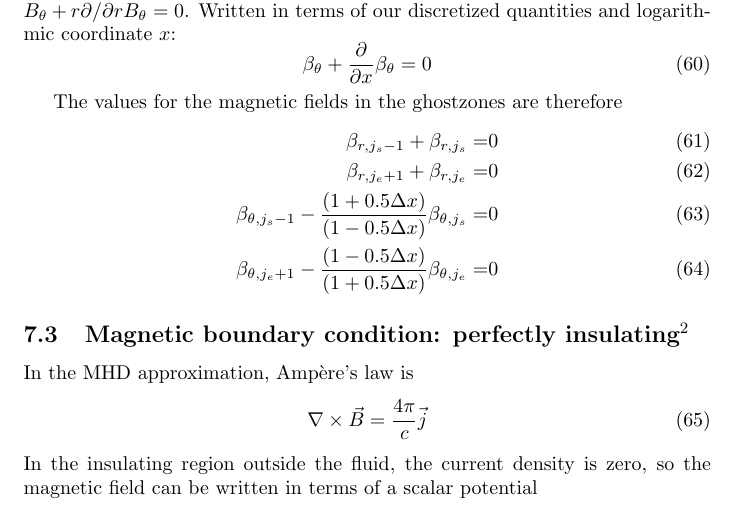
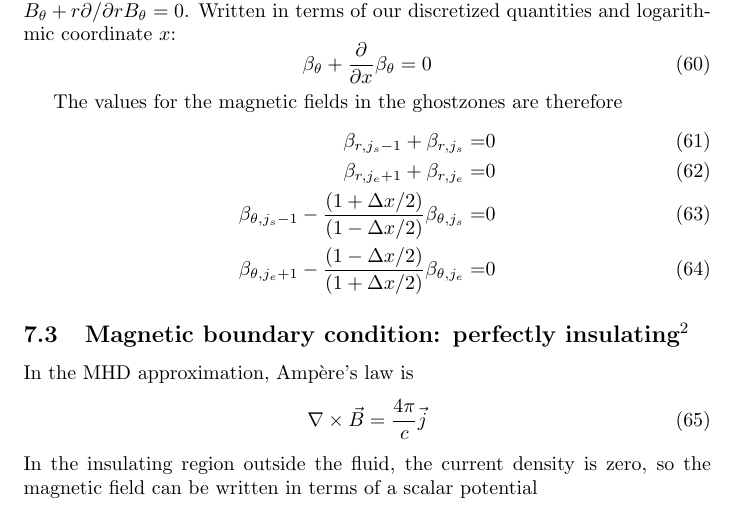
Before and after one commit to ahroach/globalcode, a LaTeX document (documentation/notes.tex): part of page 10 of 22, cut so that both start at the same text. Compiled offline with pdfLaTeX.

Commit message:
Small documentation improvement

```diff
--- a/documentation/notes.tex
+++ b/documentation/notes.tex
@@ -602,10 +602,10 @@ The values for the magnetic fields in the ghostzones are therefore
 \beta_{r, j_e+1} + \beta_{r, j_e} =& 0
 \\
 \beta_{\theta, j_s-1} -
- \frac{(1 + 0.5\Delta x)}{(1 - 0.5\Delta x)}\beta_{\theta, j_s} =& 0
+ \frac{(1 + \Delta x/2)}{(1 - \Delta x/2)}\beta_{\theta, j_s} =& 0
 \\
 \beta_{\theta, j_e+1} -
- \frac{(1 - 0.5\Delta x)}{(1 + 0.5\Delta x)}\beta_{\theta, j_e} =& 0
+ \frac{(1 - \Delta x/2)}{(1 + \Delta x/2)}\beta_{\theta, j_e} =& 0
 \end{align}
 
 \subsection[Magnetic boundary condition: perfectly insulating]{Magnetic
```
